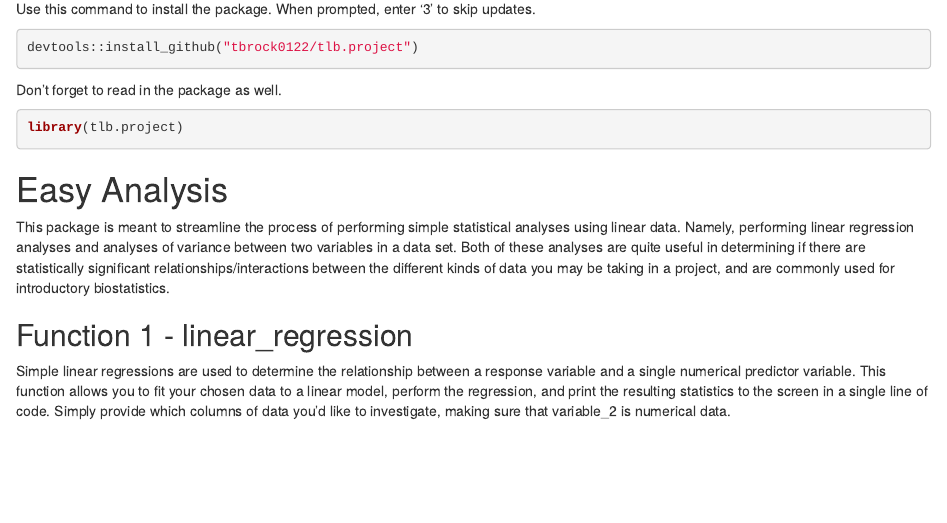
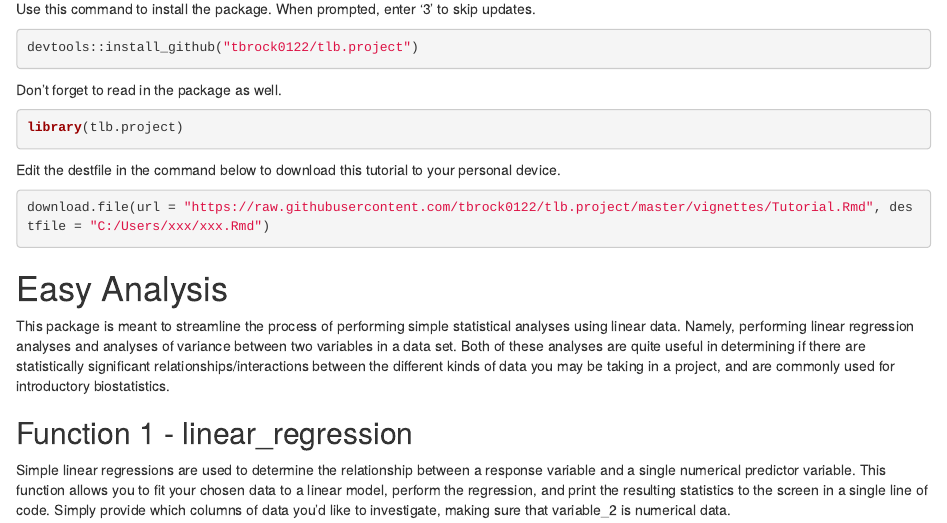
Before and after one commit to tbrock0122/tlb.project, an R Markdown document (vignettes/Tutorial.Rmd): the page in a window 1100 px wide, from 130 px down. Rendered offline with R 4.5, knitr and Pandoc, with nearby package versions; some code elsewhere in the file could not run offline.

Commit message:
updated tutorial

````diff
--- a/vignettes/Tutorial.Rmd
+++ b/vignettes/Tutorial.Rmd
@@ -21,6 +21,11 @@ Don't forget to read in the package as well.
 library(tlb.project)
 ```
 
+Edit the destfile in the command below to download this tutorial to your personal device.
+
+``` {r, eval=FALSE}
+download.file(url = "https://raw.githubusercontent.com/tbrock0122/tlb.project/master/vignettes/Tutorial.Rmd", destfile = "C:/Users/xxx/xxx.Rmd")
+```
 # Easy Analysis
 
 This package is meant to streamline the process of performing simple statistical analyses using linear data. Namely, performing linear regression analyses and analyses of variance between two variables in a data set. Both of these analyses are quite useful in determining if there are statistically significant relationships/interactions between the different kinds of data you may be taking in a project, and are commonly used for introductory biostatistics.
````
